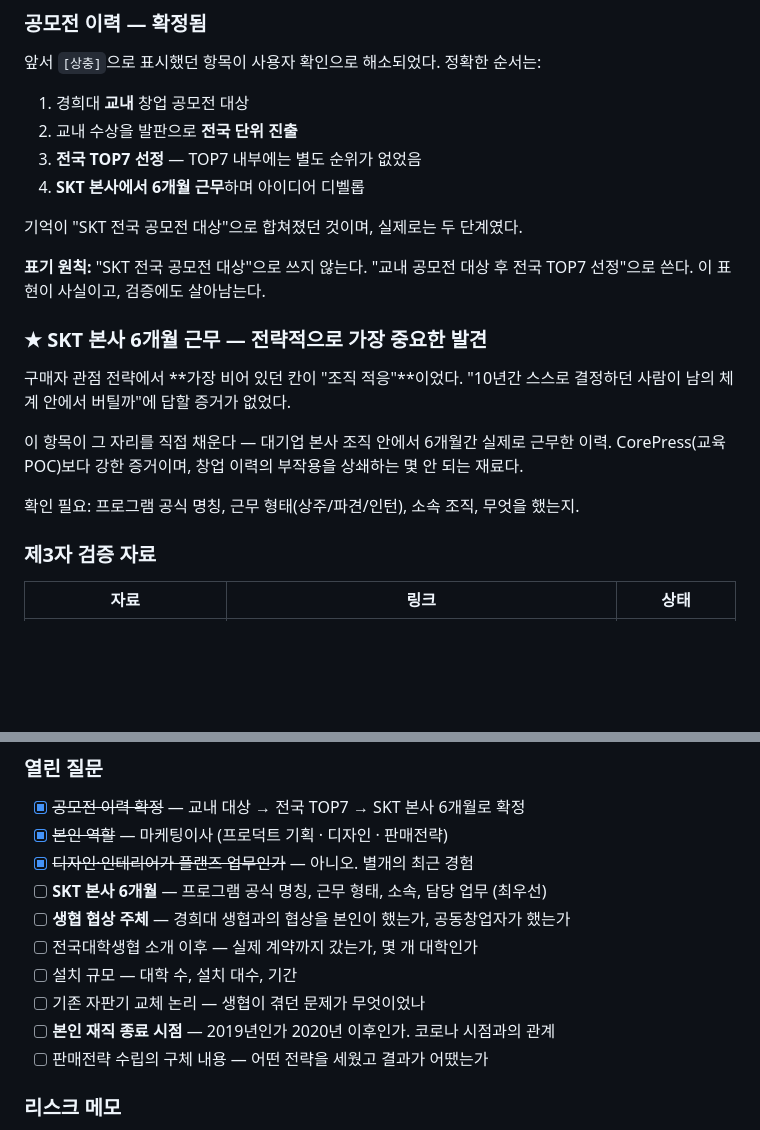
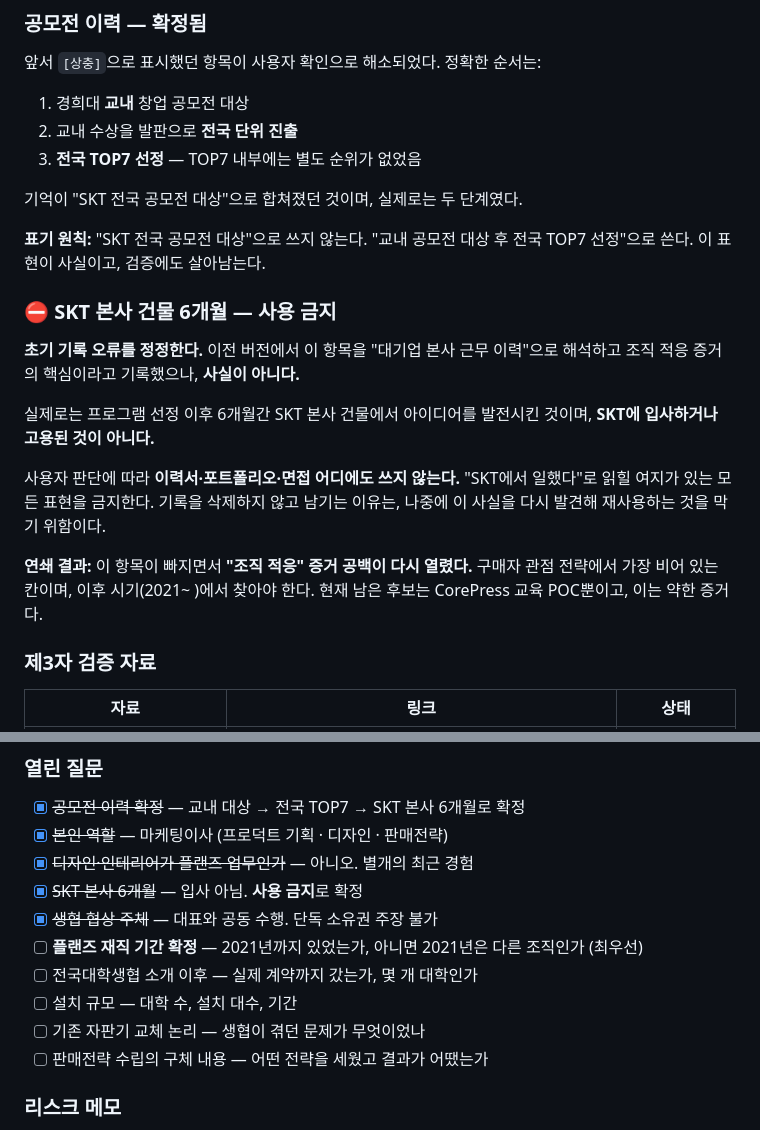
Before and after one commit to yusin846-debug/career_skills, a Markdown page: yushin-career/references/evidence-ledger.md, 2 parts joined by grey strips. Rendered like a GitHub page; blank space fills up the shorter version.

```diff
--- a/yushin-career/references/evidence-ledger.md
+++ b/yushin-career/references/evidence-ledger.md
@@ -66,22 +90,27 @@
 1. 경희대 **교내** 창업 공모전 대상
 2. 교내 수상을 발판으로 **전국 단위 진출**
 3. **전국 TOP7 선정** — TOP7 내부에는 별도 순위가 없었음
-4. **SKT 본사에서 6개월 근무**하며 아이디어 디벨롭
 
 기억이 "SKT 전국 공모전 대상"으로 합쳐졌던 것이며, 실제로는 두 단계였다.
 
 **표기 원칙:** "SKT 전국 공모전 대상"으로 쓰지 않는다.
 "교내 공모전 대상 후 전국 TOP7 선정"으로 쓴다. 이 표현이 사실이고, 검증에도 살아남는다.
 
-### ★ SKT 본사 6개월 근무 — 전략적으로 가장 중요한 발견
+### ⛔ SKT 본사 건물 6개월 — 사용 금지
 
-구매자 관점 전략에서 **가장 비어 있던 칸이 "조직 적응"**이었다.
-"10년간 스스로 결정하던 사람이 남의 체계 안에서 버틸까"에 답할 증거가 없었다.
+**초기 기록 오류를 정정한다.** 이전 버전에서 이 항목을 "대기업 본사 근무 이력"으로
+해석하고 조직 적응 증거의 핵심이라고 기록했으나, **사실이 아니다.**
 
-이 항목이 그 자리를 직접 채운다 — 대기업 본사 조직 안에서 6개월간 실제로 근무한 이력.
-CorePress(교육 POC)보다 강한 증거이며, 창업 이력의 부작용을 상쇄하는 몇 안 되는 재료다.
+실제로는 프로그램 선정 이후 6개월간 SKT 본사 건물에서 아이디어를 발전시킨 것이며,
+**SKT에 입사하거나 고용된 것이 아니다.**
 
-확인 필요: 프로그램 공식 명칭, 근무 형태(상주/파견/인턴), 소속 조직, 무엇을 했는지.
+사용자 판단에 따라 **이력서·포트폴리오·면접 어디에도 쓰지 않는다.**
+"SKT에서 일했다"로 읽힐 여지가 있는 모든 표현을 금지한다.
+기록을 삭제하지 않고 남기는 이유는, 나중에 이 사실을 다시 발견해 재사용하는 것을 막기 위함이다.
+
+**연쇄 결과:** 이 항목이 빠지면서 **"조직 적응" 증거 공백이 다시 열렸다.**
+구매자 관점 전략에서 가장 비어 있는 칸이며, 이후 시기(2021~ )에서 찾아야 한다.
+현재 남은 후보는 CorePress 교육 POC뿐이고, 이는 약한 증거다.
 
 ### 제3자 검증 자료
 
@@ -149,12 +177,12 @@ CorePress(교육 POC)보다 강한 증거이며, 창업 이력의 부작용을
 - [x] ~~공모전 이력 확정~~ — 교내 대상 → 전국 TOP7 → SKT 본사 6개월로 확정
 - [x] ~~본인 역할~~ — 마케팅이사 (프로덕트 기획 · 디자인 · 판매전략)
 - [x] ~~디자인·인테리어가 플랜즈 업무인가~~ — 아니오. 별개의 최근 경험
-- [ ] **SKT 본사 6개월** — 프로그램 공식 명칭, 근무 형태, 소속, 담당 업무 (최우선)
-- [ ] **생협 협상 주체** — 경희대 생협과의 협상을 본인이 했는가, 공동창업자가 했는가
+- [x] ~~SKT 본사 6개월~~ — 입사 아님. **사용 금지**로 확정
+- [x] ~~생협 협상 주체~~ — 대표와 공동 수행. 단독 소유권 주장 불가
+- [ ] **플랜즈 재직 기간 확정** — 2021년까지 있었는가, 아니면 2021년은 다른 조직인가 (최우선)
 - [ ] 전국대학생협 소개 이후 — 실제 계약까지 갔는가, 몇 개 대학인가
 - [ ] 설치 규모 — 대학 수, 설치 대수, 기간
 - [ ] 기존 자판기 교체 논리 — 생협이 겪던 문제가 무엇이었나
-- [ ] **본인 재직 종료 시점** — 2019년인가 2020년 이후인가. 코로나 시점과의 관계
 - [ ] 판매전략 수립의 구체 내용 — 어떤 전략을 세웠고 결과가 어땠는가
 
 ### 리스크 메모
```
Also changed, not shown: other parts of yushin-career/references/evidence-ledger.md (+30 -7 lines).
